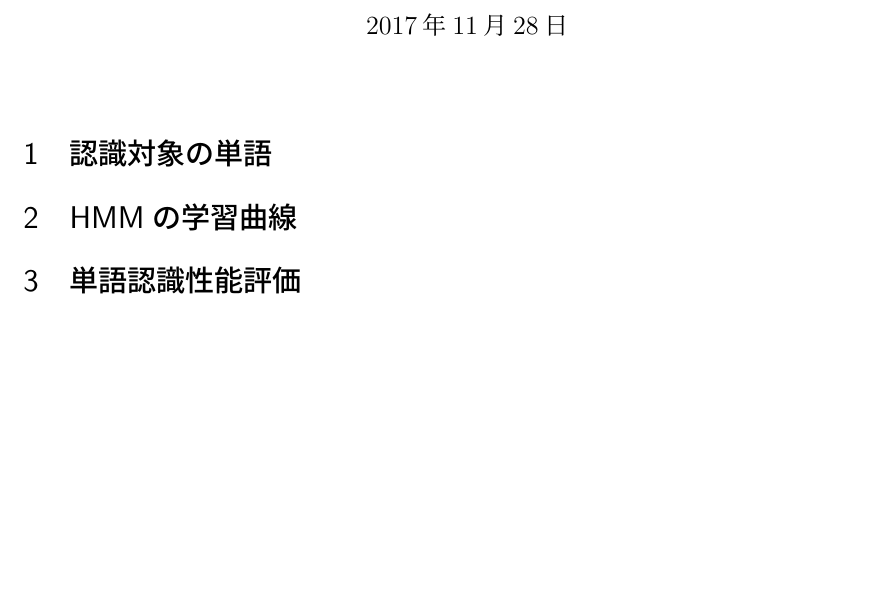
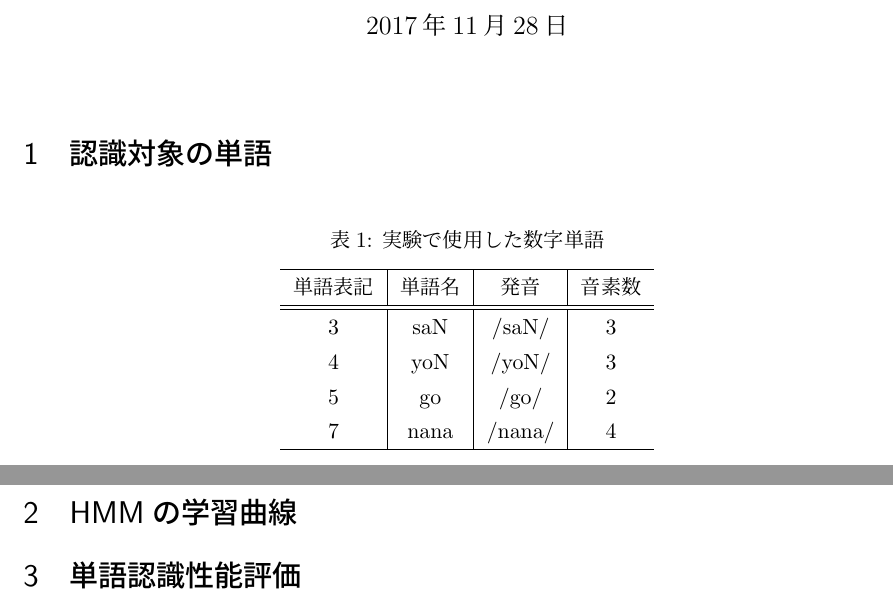
Before and after one commit to YaGiNA/MSEL17_reports, a LaTeX document (spoke_recog/L03/report_swr_3.tex): part of page 1 of 2 before the commit and two parts of pages 1 and 2 of 3 after it, the two joined at a grey line, cut so that both start at the same text, the shorter picture padded with empty space. Compiled offline with upLaTeX and dvipdfmx; a LaTeX package or settings file that is missing is left out.

Commit message:
Make table of numbers

```diff
--- a/spoke_recog/L03/report_swr_3.tex
+++ b/spoke_recog/L03/report_swr_3.tex
@@ -32,6 +32,21 @@
 
 \maketitle
 \section{認識対象の単語}
+\begin{table}[htbp]
+  \begin{center}
+    \caption{実験で使用した数字単語}
+    \label{tb:numbers}
+    \begin{tabular}{c|c|c|c}
+      \hline
+      単語表記 & 単語名 & 発音 & 音素数 \\ \hline \hline
+      3 & saN & /saN/ & 3 \\
+      4 & yoN & /yoN/ & 3 \\
+      5 & go & /go/ & 2 \\
+      7 & nana & /nana/ & 4 \\
+      \hline
+    \end{tabular}
+  \end{center}
+\end{table}
 
 \section{HMMの学習曲線}
 
```
